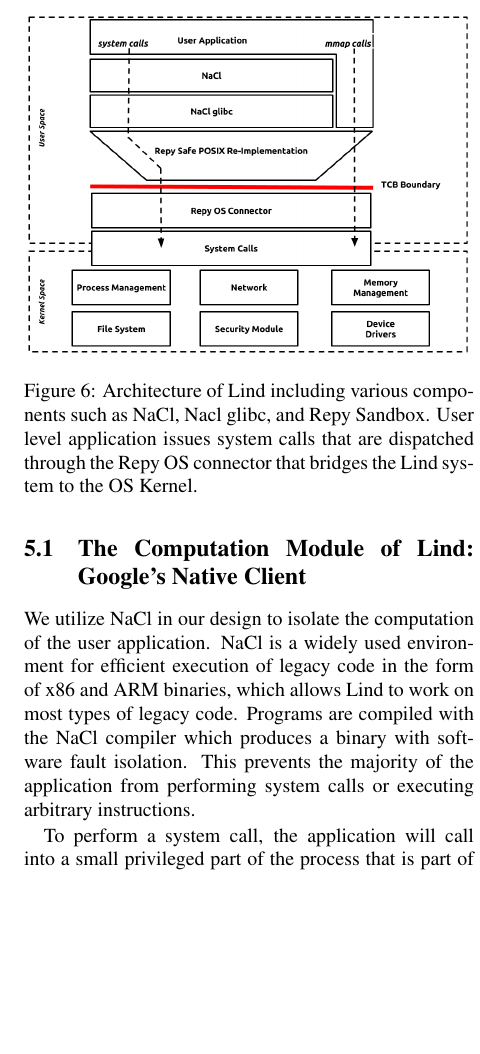
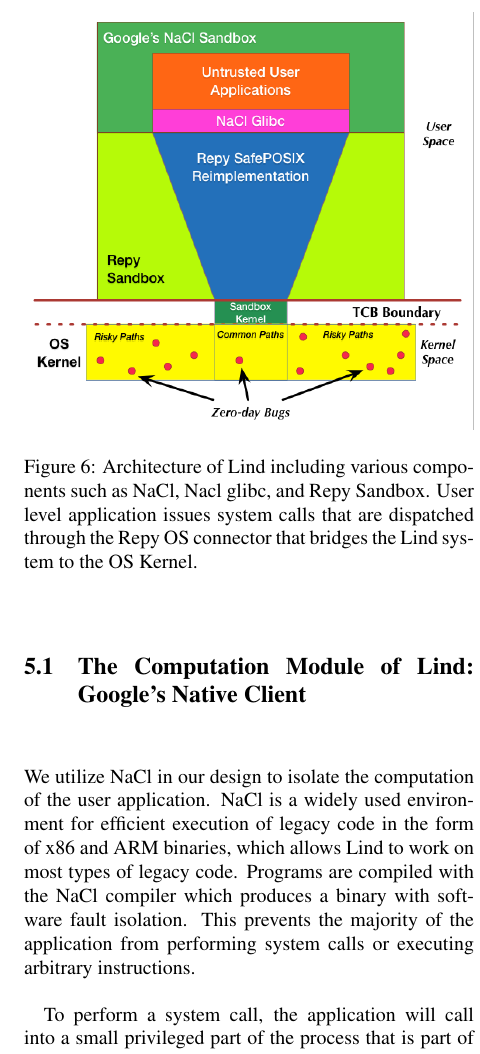
Before and after one commit to detectivelyw/lind_paper_usenix16, a LaTeX document (paper.tex, which reads implementation.tex): part of one column of page 10 of 20, cut so that both start at the same text, the shorter picture padded with empty space. Compiled offline with pdfLaTeX; a LaTeX package or settings file that is missing is left out.

Commit message:
update implementation.tex

```diff
--- a/implementation.tex
+++ b/implementation.tex
@@ -18,7 +18,7 @@
 
 \begin{figure}%[h]
 \centering
-\includegraphics[width=1.0\columnwidth]{diagram/fig4.png}
+\includegraphics[width=1.0\columnwidth]{diagram/lind_architecture_new.png}
 \caption{Architecture of Lind including various components such as NaCl, Nacl glibc, and Repy Sandbox. User level application issues system calls that are dispatched through the Repy OS connector that bridges the Lind system to the OS Kernel.}
 
 \label{fig:architecture}
```
